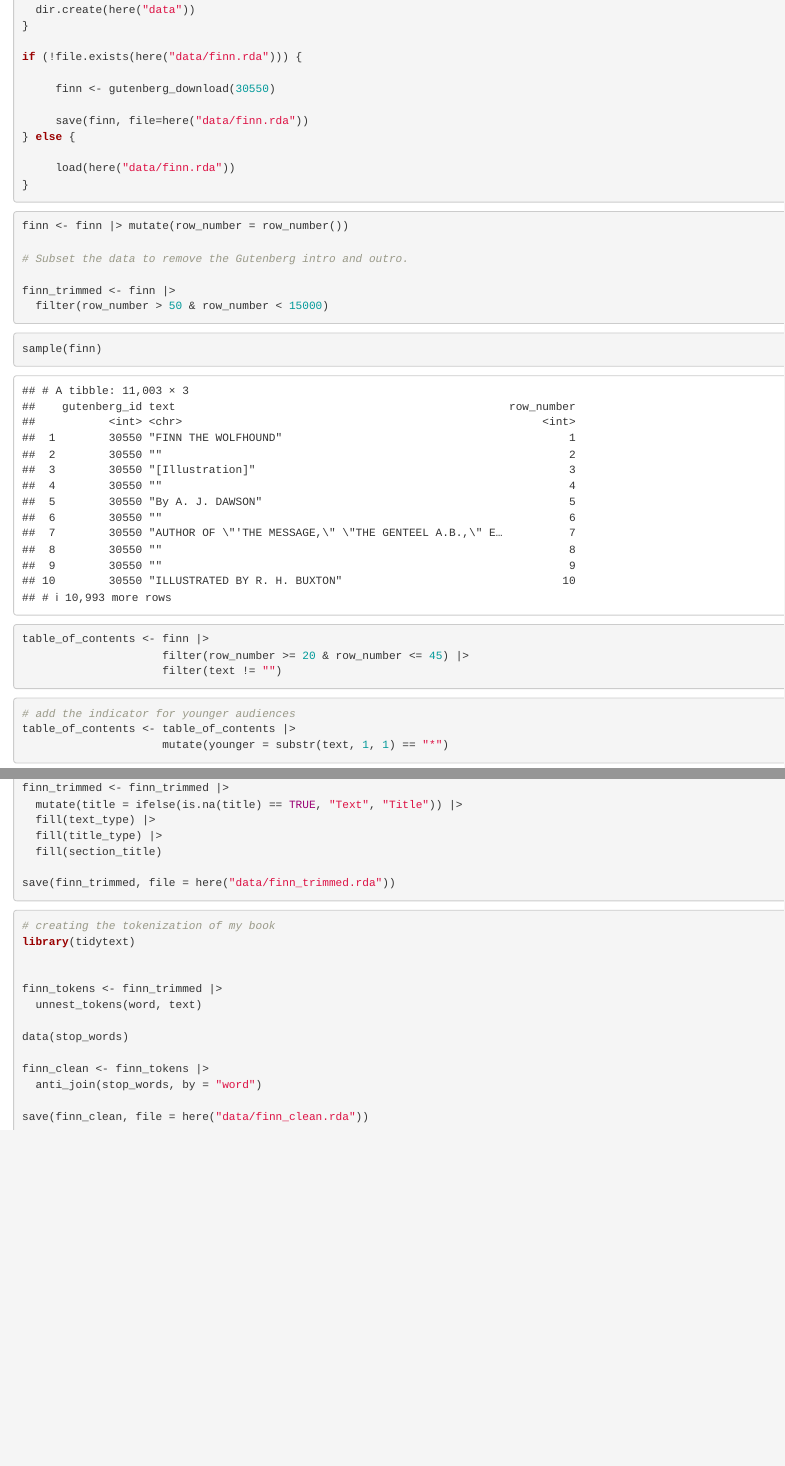
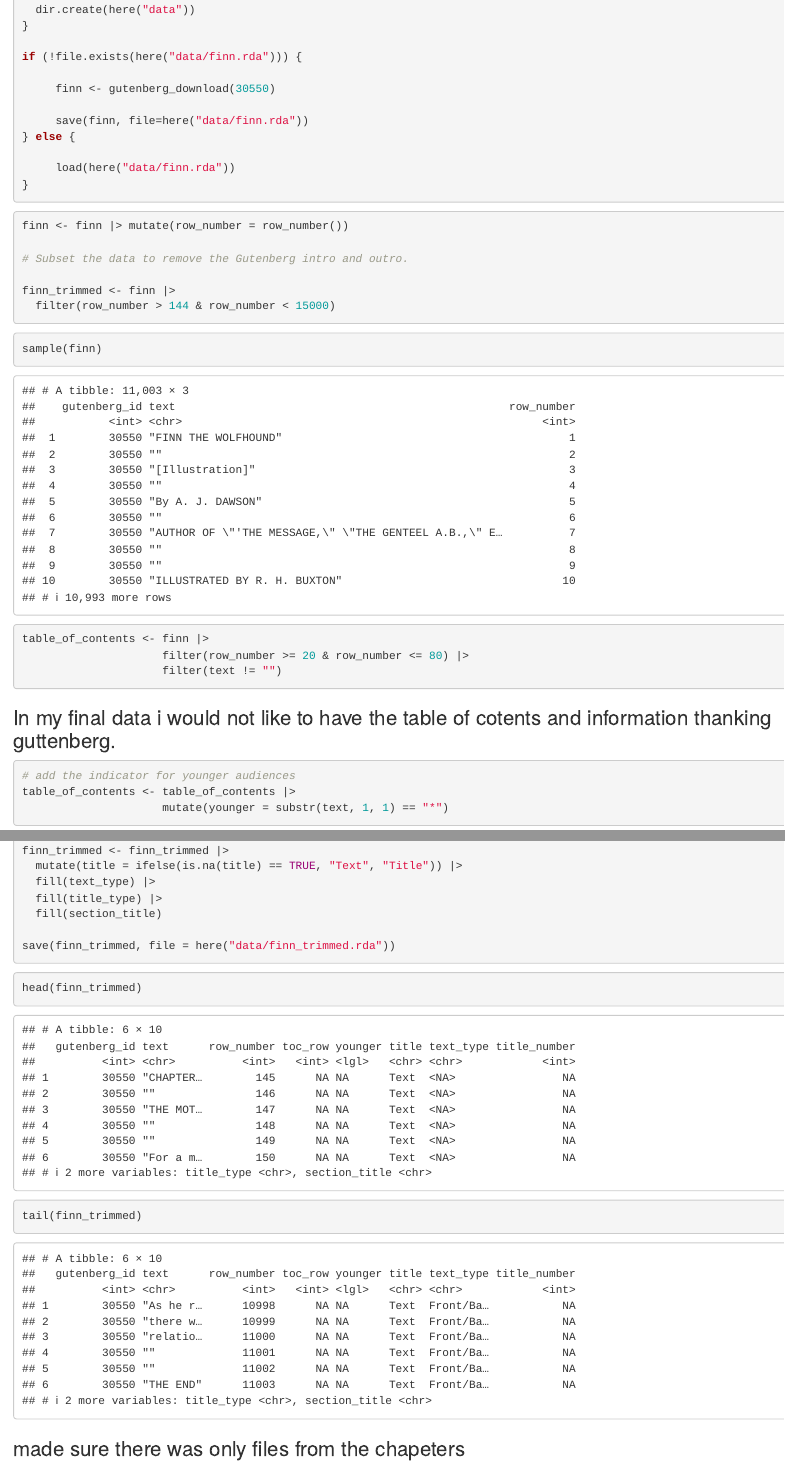
Before and after one commit to 7danielluna7/NPL_project, an R Markdown document (rmarkdown/create_data.rmd): the page in a window 1100 px wide, from 220 px down, and a second part further down, joined at a grey line. Rendered offline with R 4.5, knitr and Pandoc, with nearby package versions; code that draws random numbers runs with fixed seeds of ours.

Commit message:
"Cleaned up my tokanization to make sure not to include titles."

````diff
--- a/rmarkdown/create_data.rmd
+++ b/rmarkdown/create_data.rmd
@@ -36,7 +36,7 @@ finn <- finn |> mutate(row_number = row_number())
 # Subset the data to remove the Gutenberg intro and outro.
 
 finn_trimmed <- finn |>
-  filter(row_number > 50 & row_number < 15000)
+  filter(row_number > 144 & row_number < 15000)
 ```
 ```{r}
 sample(finn)
@@ -44,9 +44,12 @@ sample(finn)
 
 ```{r}
 table_of_contents <- finn |>
-                     filter(row_number >= 20 & row_number <= 45) |>
+                     filter(row_number >= 20 & row_number <= 80) |>
                      filter(text != "")
 ```
+### In my final data i would not like to have the table of cotents and information thanking guttenberg.
+
+
 ```{r}
 # add the indicator for younger audiences
 table_of_contents <- table_of_contents |>
@@ -100,6 +103,13 @@ finn_trimmed <- finn_trimmed |>
 
 save(finn_trimmed, file = here("data/finn_trimmed.rda"))
 ```
+```{r}
+head(finn_trimmed)
+tail(finn_trimmed)
+
+```
+
+### made sure there was only files from the chapeters
 
 ```{r}
 # creating the tokenization of my book
````
Also changed, not shown: rmarkdown/data_cleaning.rmd (+16 -1 lines), data/finn_clean.rda, data/finn_trimmed.rda.
